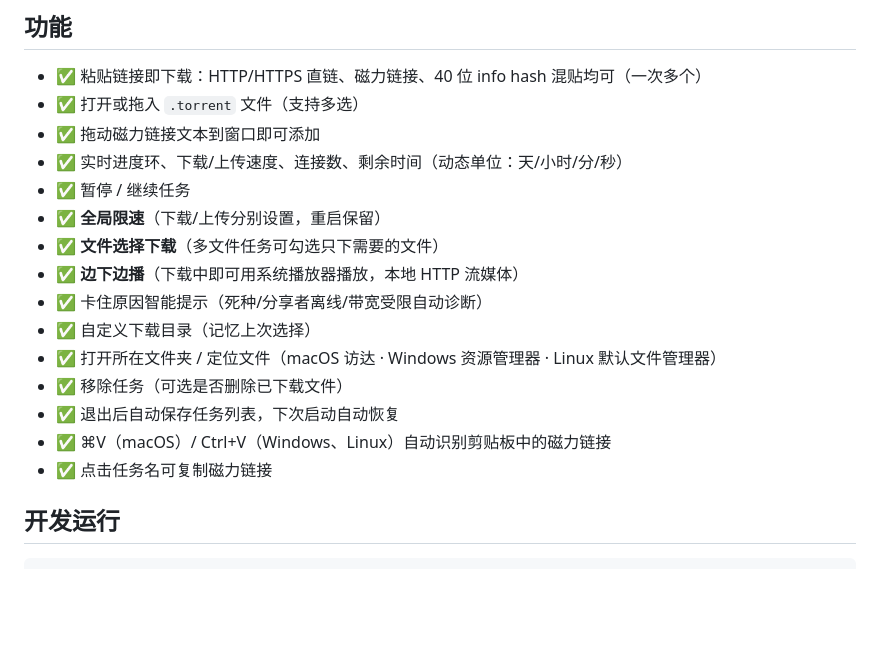
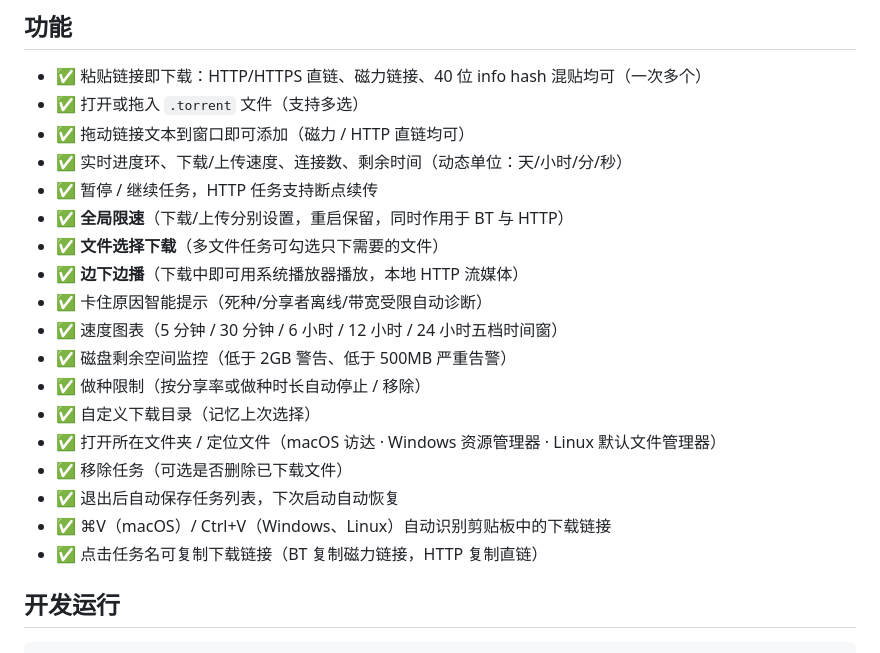
Before and after one commit to cnwutianhao/omni-down, a Markdown page: README.md, the part around one of its changes. GitHub-like rendering; blank space fills up the shorter version.

```diff
--- a/README.md
+++ b/README.md
@@ -8,19 +8,22 @@
 
 - ✅ 粘贴链接即下载：HTTP/HTTPS 直链、磁力链接、40 位 info hash 混贴均可（一次多个）
 - ✅ 打开或拖入 `.torrent` 文件（支持多选）
-- ✅ 拖动磁力链接文本到窗口即可添加
+- ✅ 拖动链接文本到窗口即可添加（磁力 / HTTP 直链均可）
 - ✅ 实时进度环、下载/上传速度、连接数、剩余时间（动态单位：天/小时/分/秒）
-- ✅ 暂停 / 继续任务
-- ✅ **全局限速**（下载/上传分别设置，重启保留）
+- ✅ 暂停 / 继续任务，HTTP 任务支持断点续传
+- ✅ **全局限速**（下载/上传分别设置，重启保留，同时作用于 BT 与 HTTP）
 - ✅ **文件选择下载**（多文件任务可勾选只下需要的文件）
 - ✅ **边下边播**（下载中即可用系统播放器播放，本地 HTTP 流媒体）
 - ✅ 卡住原因智能提示（死种/分享者离线/带宽受限自动诊断）
+- ✅ 速度图表（5 分钟 / 30 分钟 / 6 小时 / 12 小时 / 24 小时五档时间窗）
+- ✅ 磁盘剩余空间监控（低于 2GB 警告、低于 500MB 严重告警）
+- ✅ 做种限制（按分享率或做种时长自动停止 / 移除）
 - ✅ 自定义下载目录（记忆上次选择）
 - ✅ 打开所在文件夹 / 定位文件（macOS 访达 · Windows 资源管理器 · Linux 默认文件管理器）
 - ✅ 移除任务（可选是否删除已下载文件）
 - ✅ 退出后自动保存任务列表，下次启动自动恢复
-- ✅ ⌘V（macOS）/ Ctrl+V（Windows、Linux）自动识别剪贴板中的磁力链接
-- ✅ 点击任务名可复制磁力链接
+- ✅ ⌘V（macOS）/ Ctrl+V（Windows、Linux）自动识别剪贴板中的下载链接
+- ✅ 点击任务名可复制下载链接（BT 复制磁力链接，HTTP 复制直链）
 
 ## 开发运行
 
```
Also changed, not shown: other parts of README.md (+33 -0 lines).
